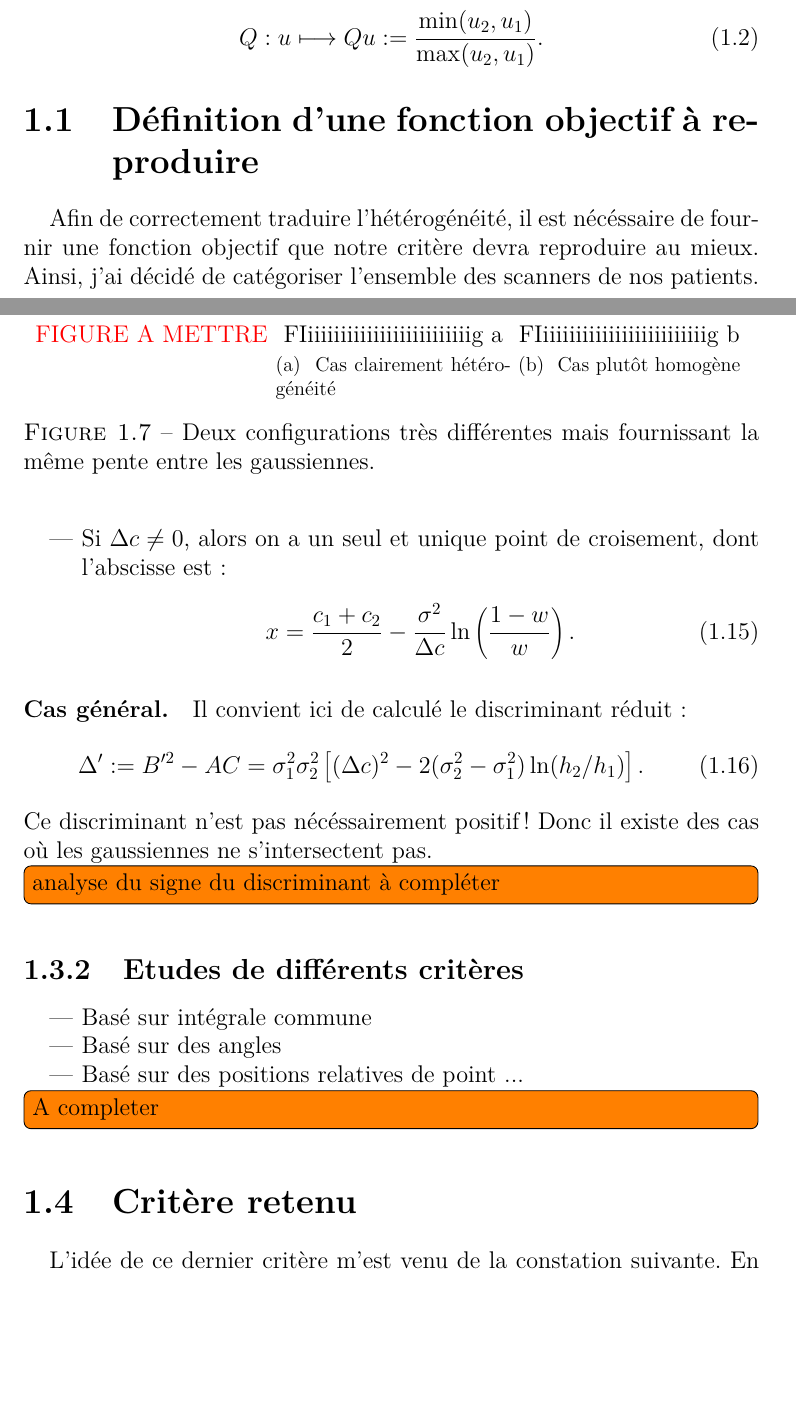
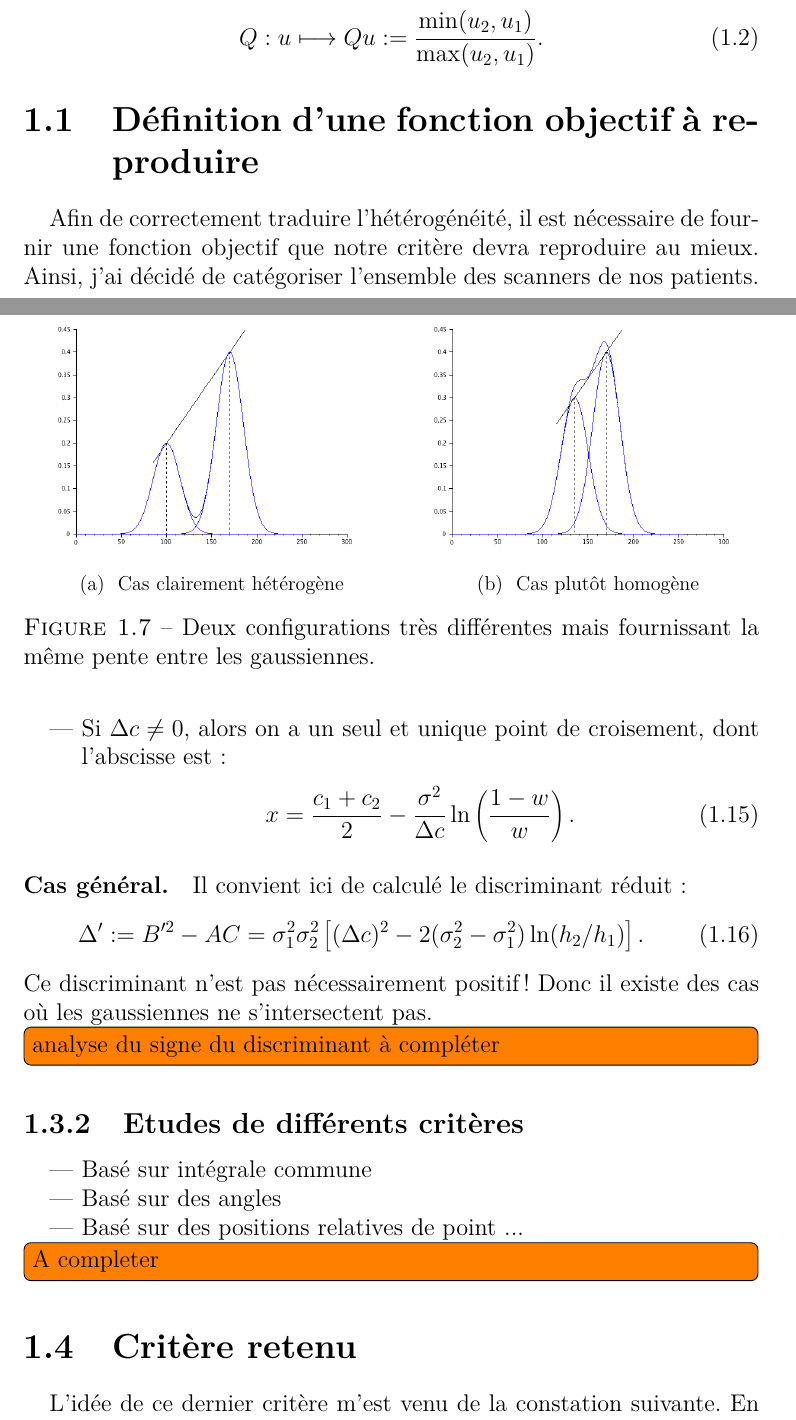
Before and after one commit to glefebvr/G_LEFEBVRE_thesis, a LaTeX book (manuscrit_G_LEFEBVRE/main.tex, which reads manuscrit_G_LEFEBVRE/chap_analyse_heterogeneite.tex): two parts of pages 9 and 15 of 20 before the commit and two parts of pages 5 and 11 of 16 after it, joined at a grey line, cut so that both start at the same text, the shorter picture padded with empty space. Compiled offline with pdfLaTeX.

Commit message:
Ajout graph pente gaussienne

```diff
--- a/manuscrit_G_LEFEBVRE/chap_analyse_heterogeneite.tex
+++ b/manuscrit_G_LEFEBVRE/chap_analyse_heterogeneite.tex
@@ -195,7 +195,7 @@ x=\dfrac{c_1+c_2}{2}-\dfrac{\sigma^2}{\Delta c}\ln \left( \dfrac{1-w}{w} \right)
 \label{eq:discr_reduit}
 \Delta' := B'^2 - AC = \sigma_1^2 \sigma_2^2 \left[ (\Delta c)^2 - 2(\sigma_2^2-\sigma_1^2) \ln (h_2/h_1)  \right].
 \end{equation}
-Ce discriminant n'est pas nécéssairement positif ! Donc il existe des cas où les gaussiennes ne s'intersectent pas.
+Ce discriminant n'est pas nécessairement positif ! Donc il existe des cas où les gaussiennes ne s'intersectent pas.
 \todo[inline]{analyse du signe du discriminant à compléter}
 
 \subsection{Etudes de différents critères}
@@ -209,12 +209,11 @@ Ce discriminant n'est pas nécéssairement positif ! Donc il existe des cas où
 \section{Critère retenu}
 \begin{figure}
 \centering
-{\color{red} FIGURE A METTRE}
-\subfloat[\label{fig:pente_gaussienne_identique_a} Cas clairement \hetero ]{
-FIiiiiiiiiiiiiiiiiiiiiiiiiig a
+\subfloat[\label{fig:pente_gaussienne_identique_a} Cas clairement \heterogene ]{
+\includegraphics[width=.49\textwidth]{dessin_gauss/gmm_pente1a.png}
 }
 \subfloat[\label{fig:pente_gaussienne_identique_b} Cas plutôt homogène]{
-FIiiiiiiiiiiiiiiiiiiiiiiiiig b
+\includegraphics[width=.49\textwidth]{dessin_gauss/gmm_pente1b.png}
 }
 \caption{\label{fig:pente_gaussienne_identique}Deux configurations très différentes mais fournissant la même pente entre les gaussiennes.}
 \end{figure}
--- a/manuscrit_G_LEFEBVRE/main.tex
+++ b/manuscrit_G_LEFEBVRE/main.tex
@@ -56,12 +56,15 @@
 %\sc %%% small caps
 \sf %% sans serif
 \LARGE #2 }
-\newpage
+\\ \vspace{3cm}
+%\newpage
 %\begin{tabular}{p{130mm}}
 \normalsize \normalfont #3
 %\end{tabular}
 }
+%\cleardoublepage
 }
+
 
 \newcommand{\hetero}{hétérogénéité\xspace}
 \newcommand{\Hetero}{Hétérogénéité\xspace}
```
Also changed, not shown: img/dessin_gauss/gmm_pente1a.png (added), img/dessin_gauss/gmm_pente1b.png (added), manuscrit_G_LEFEBVRE/chap_analyse_heterogeneite.pdf, manuscrit_G_LEFEBVRE/chap_analyse_heterogeneite.tex (4 more changed lines), 1 other file.
